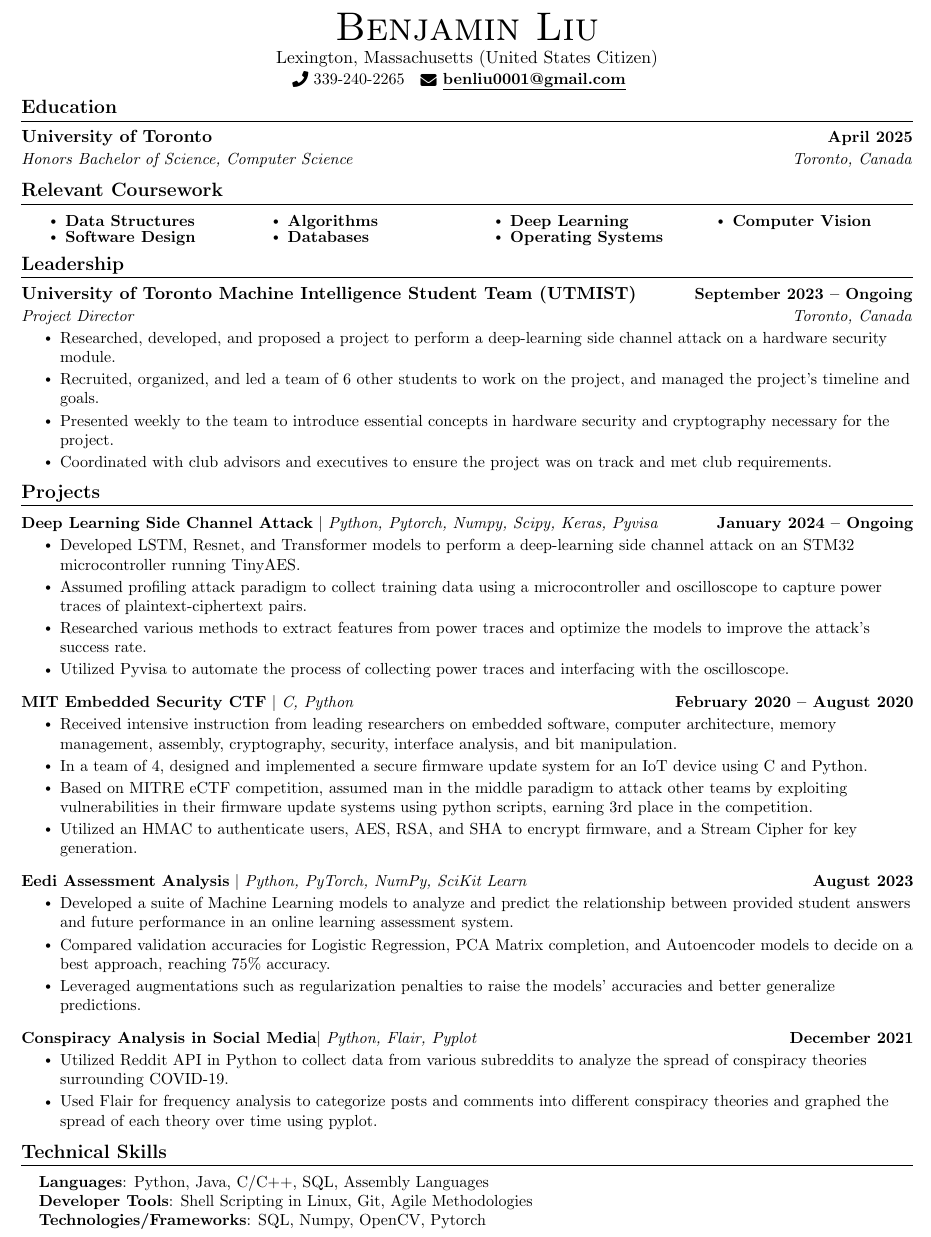
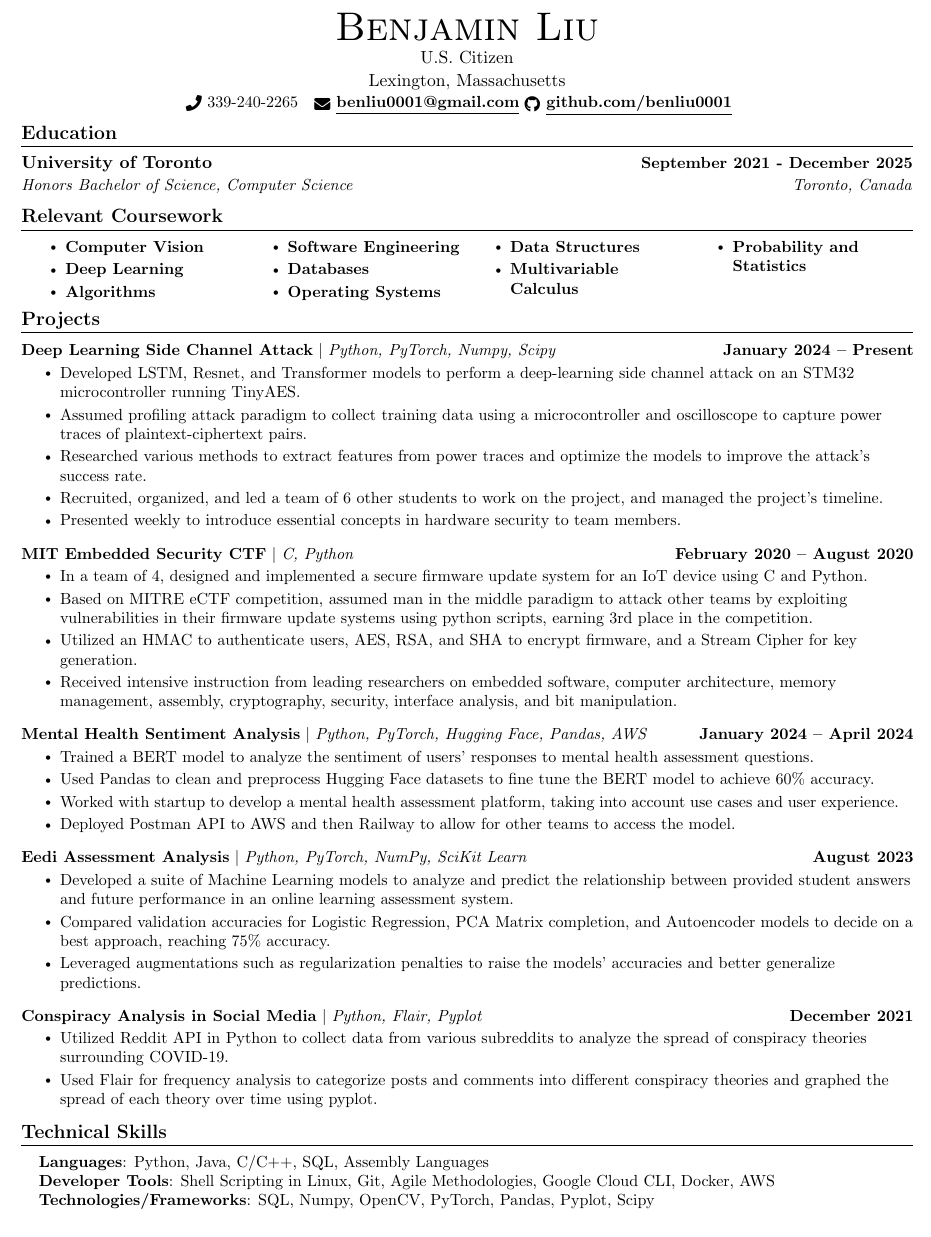
Before and after one commit to benliu0001/resume, a LaTeX CV (benjamin_liu_resume.tex): part of the page, cut so that both start at the same text. Compiled offline with pdfLaTeX.

Commit message:
update resume

```diff
--- a/benjamin_liu_resume.tex
+++ b/benjamin_liu_resume.tex
@@ -128,8 +128,9 @@
 
 \begin{center}
     {\Huge \scshape Benjamin Liu} \\ \vspace{1pt}
-    Lexington, Massachusetts (United States Citizen) \\ \vspace{1pt}
-    \small \raisebox{-0.1\height}\faPhone\ 339-240-2265 ~ \href{mailto:benliu0001@gmail.com}{\raisebox{-0.2\height}\faEnvelope\  \underline{benliu0001@gmail.com}} ~
+    U.S. Citizen \\ \vspace{1pt}
+    Lexington, Massachusetts \\ \vspace{1pt}
+    \small \raisebox{-0.1\height}\faPhone\ 339-240-2265 ~ \href{mailto:benliu0001@gmail.com}{\raisebox{-0.2\height}\faEnvelope\  \underline{benliu0001@gmail.com}} \href{https://github.com/benliu0001}{\raisebox{-0.2\height}\faGithub\ \underline{github.com/benliu0001}} ~
     \vspace{-8pt}
 \end{center}
 
@@ -138,7 +139,7 @@
 \section{Education}
   \resumeSubHeadingListStart
     \resumeSubheading
-      {University of Toronto}{April 2025}
+      {University of Toronto}{September 2021 - December 2025}
       {Honors Bachelor of Science, Computer Science}{Toronto, Canada}
   \resumeSubHeadingListEnd
 
@@ -146,57 +147,71 @@
 \section{Relevant Coursework}
     %\resumeSubHeadingListStart
         \begin{multicols}{4}
-            \begin{itemize}[itemsep=-5pt, parsep=3pt]
-                \item\small \href{https://artsci.calendar.utoronto.ca/course/csc263h1}{Data Structures}
-                \item \href{https://artsci.calendar.utoronto.ca/course/csc207h1}{Software Design}
+            \begin{itemize}[itemsep=0pt, parsep=2pt]
+                \item\small \href{https://artsci.calendar.utoronto.ca/course/csc420h1}{Computer Vision}
+                \item \href{https://artsci.calendar.utoronto.ca/course/csc413h1}{Deep Learning}
                 \item \href{https://artsci.calendar.utoronto.ca/course/csc373h1}{Algorithms}
+                \item \href{https://artsci.calendar.utoronto.ca/course/csc301h1}{Software Engineering}
+
                 \item \href{https://artsci.calendar.utoronto.ca/course/csc343h1}{Databases}
-                \item \href{https://artsci.calendar.utoronto.ca/course/csc413h1}{Deep Learning}
+
                 \item \href{https://artsci.calendar.utoronto.ca/course/csc369h1}{Operating Systems}
-                \item \href{https://artsci.calendar.utoronto.ca/course/csc420h1}{Computer Vision}
+                \item \href{https://artsci.calendar.utoronto.ca/course/csc263h1}{Data Structures}
+                \item \href{https://artsci.calendar.utoronto.ca/course/mat237h1}{Multivariable Calculus}
+                \item \href{https://artsci.calendar.utoronto.ca/course/sta247h1}{Probability and Statistics}
             \end{itemize}
         \end{multicols}
         \vspace*{2.0\multicolsep}
-    %\resumeSubHeadingListEnd
+    % \resumeSubHeadingListEnd
 
 
 %-----------EXPERIENCE-----------
-\section{Leadership}
-  \resumeSubHeadingListStart
+% \section{Experience}
+%   \resumeSubHeadingListStart
 
-    \resumeSubheading
-      {\href{https://utmist.gitlab.io/projects/side-channel-attacks/}{University of Toronto Machine Intelligence Student Team (UTMIST)}}{September 2023 -- Ongoing}
-      {Project Director}{Toronto, Canada}
-      \resumeItemListStart
-        \resumeItem{Researched, developed, and proposed a project to perform a deep-learning side channel attack on a hardware security module.}
-        \resumeItem{Recruited, organized, and led a team of 6 other students to work on the project, and managed the project's timeline and goals.}
-        \resumeItem{Presented weekly to the team to introduce essential concepts in hardware security and cryptography necessary for the project.}
-        \resumeItem{Coordinated with club advisors and executives to ensure the project was on track and met club requirements.}
-      \resumeItemListEnd
+%     \resumeSubheading
+%       {mhapy}{January 2024 -- April 2024}
+%       {Co-op Developer}{Toronto, Canada}
+%       \resumeItemListStart
+%         \resumeItem{Worked with startup to develop a mental health assessment platform, taking into account use cases and user experience.}
+%         \resumeItem{Trained a BERT model to analyze the sentiment of users' responses to mental health assessment questions.}
+%         \resumeItem{Used Pandas to clean and preprocess Hugging Face datasets to fine tune the BERT model to achieve 60\% accuracy.}
+%         \resumeItem{Deployed Postman API to AWS and then Railway to allow for other teams to access the model.}
+%         \resumeItemListEnd
 
-  \resumeSubHeadingListEnd
-\vspace{-16pt}
+%   \resumeSubHeadingListEnd
+% \vspace{-16pt}
 
 %-----------PROJECTS-----------
 \section{Projects}
     \vspace{-5pt}
     \resumeSubHeadingListStart
           \resumeProjectHeading
-          {\textbf{Deep Learning Side Channel Attack} $|$ \emph{Python, Pytorch, Numpy, Scipy, Keras, Pyvisa}}{January 2024 -- Ongoing}
+          {\href{https://utmist.gitlab.io/projects/side-channel-attacks/}{Deep Learning Side Channel Attack} $|$ \emph{Python, PyTorch, Numpy, Scipy}}{January 2024 -- Present}
           \resumeItemListStart
           \resumeItem{Developed LSTM, Resnet, and Transformer models to perform a deep-learning side channel attack on an STM32 microcontroller running TinyAES.}
             \resumeItem{Assumed profiling attack paradigm to collect training data using a microcontroller and oscilloscope to capture power traces of plaintext-ciphertext pairs.}
             \resumeItem{Researched various methods to extract features from power traces and optimize the models to improve the attack's success rate.}
-            \resumeItem{Utilized Pyvisa to automate the process of collecting power traces and interfacing with the oscilloscope.}
+            \resumeItem{Recruited, organized, and led a team of 6 other students to work on the project, and managed the project's timeline.}
+          \resumeItem{Presented weekly to introduce essential concepts in hardware security to team members.}
           \resumeItemListEnd
           \vspace{-13pt}
           \resumeProjectHeading
             {\href{https://beaverworks.ll.mit.edu/CMS/bw/bwsi_course_embedded_security_and_hardware_hacking}{MIT Embedded Security CTF} $|$ \emph{C, Python}}{February 2020 -- August 2020}
             \resumeItemListStart
-            \resumeItem{Received intensive instruction from leading researchers on embedded software, computer architecture, memory management, assembly, cryptography, security, interface analysis, and bit manipulation.}
             \resumeItem{In a team of 4, designed and implemented a secure firmware update system for an IoT device using C and Python.}
               \resumeItem{Based on MITRE eCTF competition, assumed man in the middle paradigm to attack other teams by exploiting vulnerabilities in their firmware update systems using python scripts, earning 3rd place in the competition.}
               \resumeItem{Utilized an HMAC to authenticate users, AES, RSA, and SHA to encrypt firmware, and a Stream Cipher for key generation.}
+              \resumeItem{Received intensive instruction from leading researchers on embedded software, computer architecture, memory management, assembly, cryptography, security, interface analysis, and bit manipulation.}
+            \resumeItemListEnd
+            \vspace{-13pt}
+      \resumeProjectHeading
+      {\textbf{Mental Health Sentiment Analysis} $|$ \emph{Python, PyTorch, Hugging Face, Pandas, AWS}}{January 2024 -- April 2024}
+          \resumeItemListStart
+          \resumeItem{Trained a BERT model to analyze the sentiment of users' responses to mental health assessment questions.}
+          \resumeItem{Used Pandas to clean and preprocess Hugging Face datasets to fine tune the BERT model to achieve 60\% accuracy.}
+          \resumeItem{Worked with startup to develop a mental health assessment platform, taking into account use cases and user experience.}
+          \resumeItem{Deployed Postman API to AWS and then Railway to allow for other teams to access the model.}
           \resumeItemListEnd
           \vspace{-13pt}
           \resumeProjectHeading
@@ -223,8 +239,8 @@
  \begin{itemize}[leftmargin=0.15in, label={}]
     \small{\item{
      \textbf{Languages}{: Python, Java, C/C++, SQL, Assembly Languages} \\
-     \textbf{Developer Tools}{: Shell Scripting in Linux, Git, Agile Methodologies} \\
-     \textbf{Technologies/Frameworks}{: SQL, Numpy, OpenCV, Pytorch} \\
+     \textbf{Developer Tools}{: Shell Scripting in Linux, Git, Agile Methodologies, Google Cloud CLI, Docker, AWS} \\
+     \textbf{Technologies/Frameworks}{: SQL, Numpy, OpenCV, PyTorch, Pandas, Pyplot, Scipy} \\
     }}
  \end{itemize}
  \vspace{-16pt}
```
Also changed, not shown: benjamin_liu_resume.pdf, benjamin_liu_resume.tex (3 more changed lines), 1 other file. Lines whose indentation alone changed are shown as unchanged.
